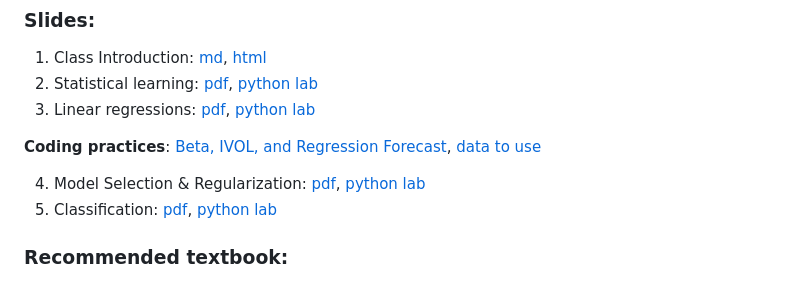
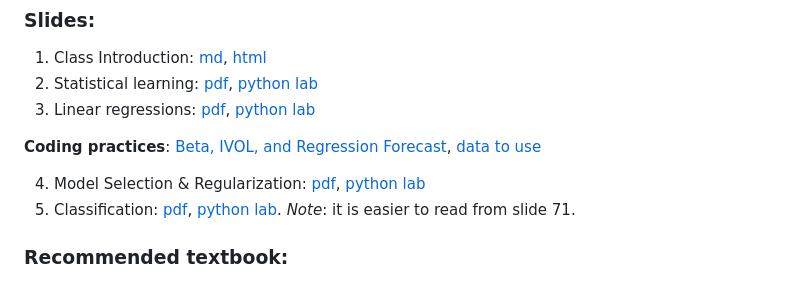
Before and after one commit to diengiau/ml4fin, a Markdown page: README.md, the part around the change. Drawn GitHub-style.

Commit message:
note for Lecture 5 Classification

```diff
--- a/README.md
+++ b/README.md
@@ -35,7 +35,7 @@ Please read the full description at [Syllabus website](https://newdoc.nccu.edu.t
 
 
 4. Model Selection & Regularization: [pdf](https://raw.githack.com/diengiau/ml4fin/main/slides/Ch6_Model_Selection.pdf), [python lab](https://colab.research.google.com/github/intro-stat-learning/ISLP_labs/blob/v2.2.1/Ch06-varselect-lab.ipynb)
-5. Classification: [pdf](https://raw.githack.com/diengiau/ml4fin/main/slides/Ch4_Classification.pdf), [python lab](https://colab.research.google.com/github/intro-stat-learning/ISLP_labs/blob/v2.2/Ch04-classification-lab.ipynb)
+5. Classification: [pdf](https://raw.githack.com/diengiau/ml4fin/main/slides/Ch4_Classification.pdf), [python lab](https://colab.research.google.com/github/intro-stat-learning/ISLP_labs/blob/v2.2/Ch04-classification-lab.ipynb). *Note*: it is easier to read from slide 71.
 
 
 ### Recommended textbook:
```
